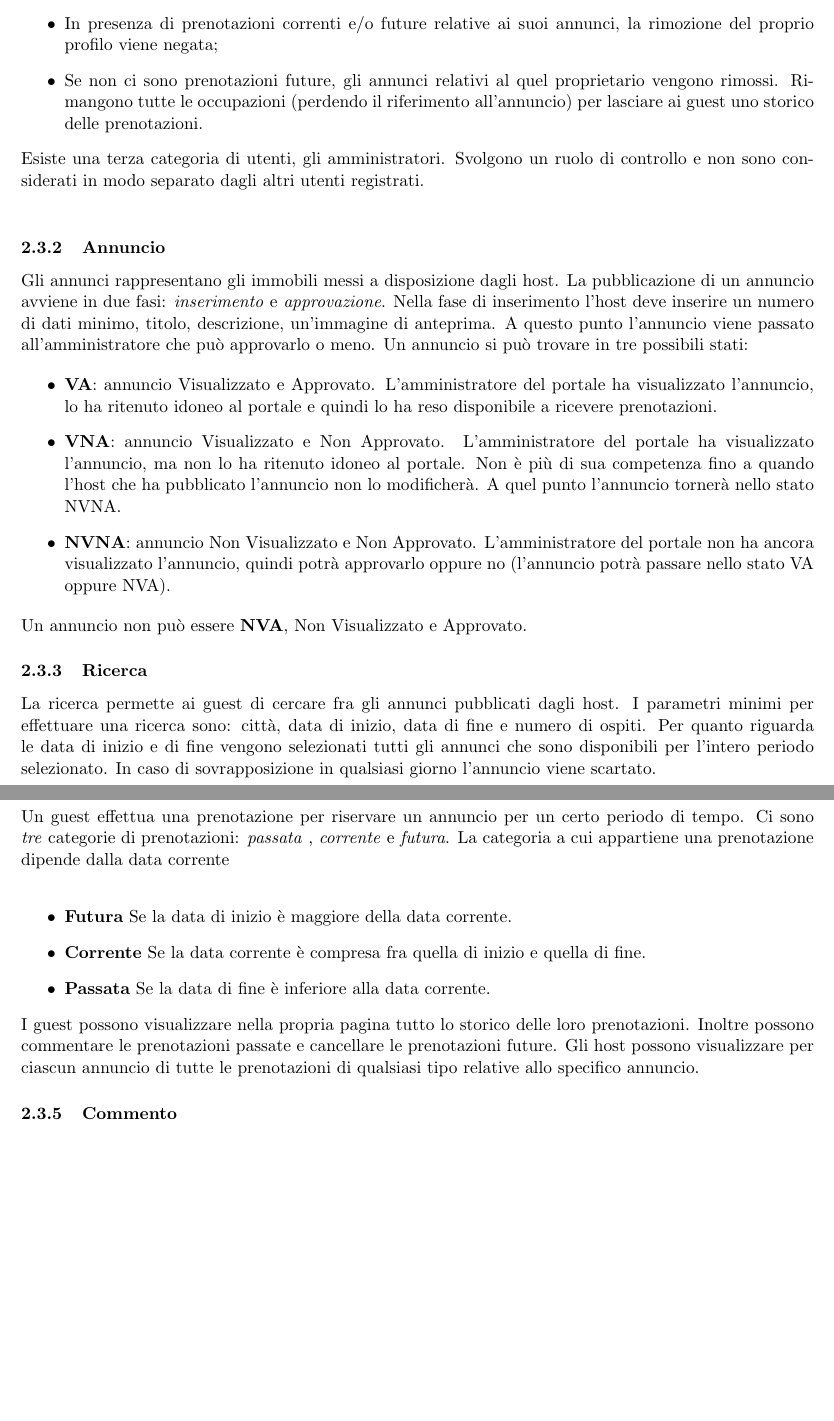
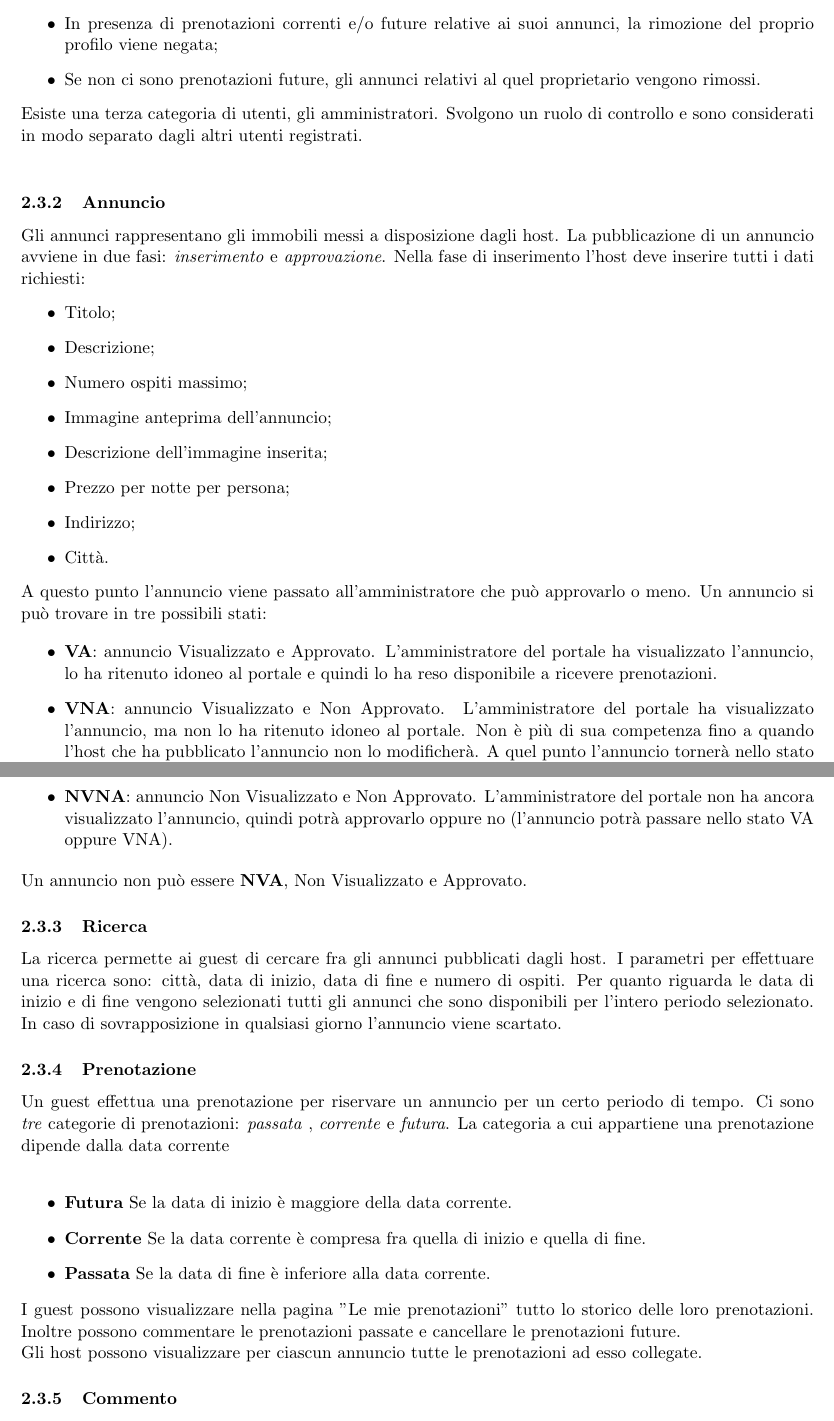
Before and after one commit to GiulioUmbrella/FRENT, a LaTeX document (relazione/1_relazione.tex, which reads relazione/3_scopo_sito.tex): two parts of pages 4 and 5 of 12, joined at a grey line, cut so that both start at the same text, the shorter picture padded with empty space. Compiled offline with pdfLaTeX.

Commit message:
Fix Scopo del sito

```diff
--- a/relazione/3_scopo_sito.tex
+++ b/relazione/3_scopo_sito.tex
@@ -74,22 +74,33 @@ Se un utente inserisce almeno un annuncio, diventa anche un host. Le funzionalit
 Se un utente host vuole abbandonare la piattaforma, valgono le seguenti regole:
 \begin{itemize}
 \item In presenza di prenotazioni correnti e/o future relative ai suoi annunci, la rimozione del proprio profilo viene negata;
-\item Se non ci sono prenotazioni future, gli annunci relativi al quel proprietario vengono rimossi. Rimangono tutte le occupazioni (perdendo il riferimento all'annuncio) per lasciare ai guest uno storico delle prenotazioni.
+\item Se non ci sono prenotazioni future, gli annunci relativi al quel proprietario vengono rimossi.
 \end{itemize}
-Esiste una terza categoria di utenti, gli amministratori. Svolgono un ruolo di controllo e non sono considerati in modo separato dagli altri utenti registrati.  \\
+Esiste una terza categoria di utenti, gli amministratori. Svolgono un ruolo di controllo e sono considerati in modo separato dagli altri utenti registrati.  \\
 \subsubsection{Annuncio}
 Gli annunci rappresentano gli immobili messi a disposizione dagli host. La pubblicazione di un annuncio avviene in due fasi: \textit{inserimento} e \textit{approvazione}.
-Nella fase di inserimento l'host deve inserire un numero di dati minimo, titolo, descrizione, un'immagine di anteprima. A questo punto l'annuncio viene passato all'amministratore che può approvarlo o meno. Un annuncio si può trovare in tre possibili stati:
+Nella fase di inserimento l'host deve inserire tutti i dati richiesti:
+\begin{itemize}
+ \item Titolo;
+ \item Descrizione;
+ \item Numero ospiti massimo;
+ \item Immagine anteprima dell'annuncio;
+ \item Descrizione dell'immagine inserita;
+ \item Prezzo per notte per persona;
+ \item Indirizzo;
+ \item Città.
+\end{itemize}
+A questo punto l'annuncio viene passato all'amministratore che può approvarlo o meno. Un annuncio si può trovare in tre possibili stati:
 
 \begin{itemize}
 \item \textbf{VA}: annuncio Visualizzato e Approvato. L'amministratore del portale ha visualizzato l'annuncio, lo ha ritenuto idoneo al portale e quindi lo ha reso disponibile a ricevere prenotazioni.
 \item \textbf{VNA}: annuncio Visualizzato e Non Approvato. L'amministratore del portale ha visualizzato l'annuncio, ma non lo ha ritenuto idoneo al portale. Non è più di sua competenza fino a quando l'host che ha pubblicato l'annuncio non lo modificherà. A quel punto l'annuncio tornerà nello stato NVNA.
-\item \textbf{NVNA}: annuncio Non Visualizzato e Non Approvato. L'amministratore del portale non ha ancora visualizzato l'annuncio, quindi potrà approvarlo oppure no (l'annuncio potrà passare nello stato VA oppure NVA).
+\item \textbf{NVNA}: annuncio Non Visualizzato e Non Approvato. L'amministratore del portale non ha ancora visualizzato l'annuncio, quindi potrà approvarlo oppure no (l'annuncio potrà passare nello stato VA oppure VNA).
 \end{itemize}
 Un annuncio non può essere \textbf{NVA},  Non Visualizzato e Approvato.
 
 \subsubsection{Ricerca}
-La ricerca permette ai guest di cercare fra gli annunci pubblicati dagli host. I parametri minimi per effettuare una ricerca sono: città, data di inizio, data di fine e numero di ospiti. Per quanto riguarda le data di inizio e di fine vengono selezionati tutti gli annunci che sono disponibili per l'intero periodo selezionato. In caso di sovrapposizione in qualsiasi giorno l'annuncio viene scartato.
+La ricerca permette ai guest di cercare fra gli annunci pubblicati dagli host. I parametri per effettuare una ricerca sono: città, data di inizio, data di fine e numero di ospiti. Per quanto riguarda le data di inizio e di fine vengono selezionati tutti gli annunci che sono disponibili per l'intero periodo selezionato. In caso di sovrapposizione in qualsiasi giorno l'annuncio viene scartato.
 
 \subsubsection{Prenotazione}
 Un guest effettua una prenotazione per riservare un annuncio per un certo periodo di tempo. Ci sono \textit{tre} categorie di prenotazioni: \textit{passata} , \textit{corrente} e \textit{futura}.  La categoria a cui appartiene una prenotazione dipende dalla data corrente \\
@@ -98,8 +109,8 @@ Un guest effettua una prenotazione per riservare un annuncio per un certo period
 \item \textbf{Corrente} Se la data corrente è compresa fra quella di inizio e quella di fine.
 \item \textbf{Passata} Se la data di fine è inferiore alla data corrente.
 \end{itemize}
-I guest possono visualizzare nella propria pagina tutto lo storico delle loro prenotazioni. Inoltre possono commentare le prenotazioni passate e cancellare le prenotazioni future.
-Gli host possono visualizzare per ciascun annuncio di tutte le prenotazioni di qualsiasi tipo relative allo specifico annuncio.
+I guest possono visualizzare nella pagina "Le mie prenotazioni" tutto lo storico delle loro prenotazioni. Inoltre possono commentare le prenotazioni passate e cancellare le prenotazioni future.\\
+Gli host possono visualizzare per ciascun annuncio tutte le prenotazioni ad esso collegate.
 
 \subsubsection{Commento}
 Un guest può commentare le proprie prenotazioni ma solo quelle passate. Un commento è costituito da un titolo, da una descrizione e da un valutazione.
```
